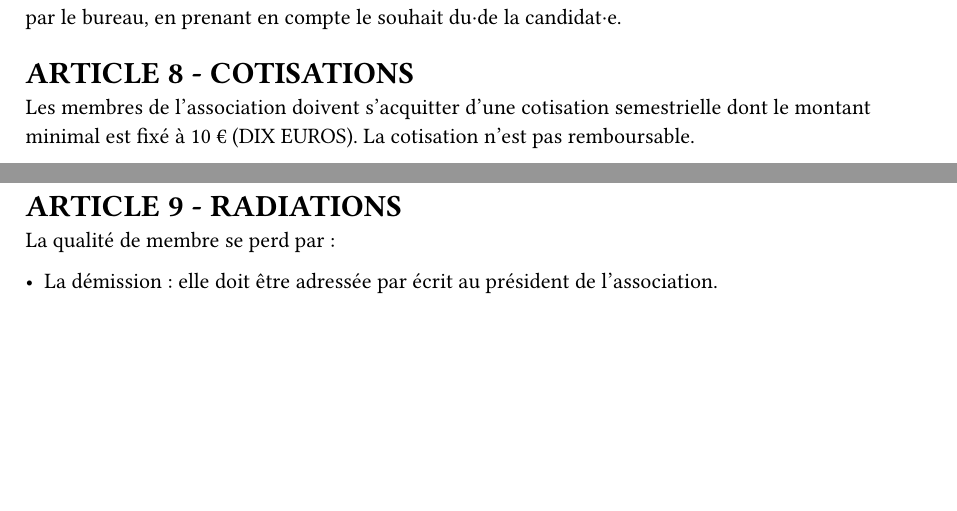
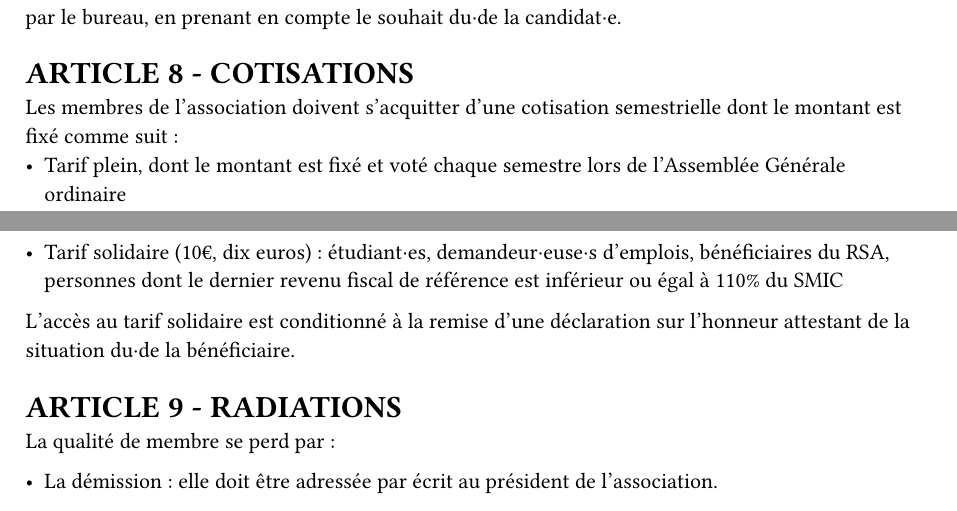
Before and after one commit to tangram-orchestre/statutes, a Typst document (statutes.typ): two parts of pages 1 and 2 of 4, joined at a grey line, cut so that both start at the same text, the shorter picture padded with empty space. Compiled offline with Typst 0.15.

Commit message:
update membership fee structure and introduce solidarity rate

```diff
--- a/statutes.typ
+++ b/statutes.typ
@@ -39,8 +39,10 @@ Le statut de membre de droit ou de membre invité est défini lors de l'adhésio
 
 = *ARTICLE 8 \- COTISATIONS*
 
-Les membres de l'association doivent s'acquitter d'une cotisation semestrielle dont le montant minimal est  fixé à 10 € (DIX EUROS).
-La cotisation n'est pas remboursable.
+Les membres de l'association doivent s'acquitter d'une cotisation semestrielle dont le montant est fixé comme suit :
+- Tarif plein, dont le montant est fixé et voté chaque semestre lors de l’Assemblée Générale ordinaire
+- Tarif solidaire (10€, dix euros) : étudiant·es, demandeur·euse·s d’emplois, bénéficiaires du RSA, personnes dont le dernier revenu fiscal de référence est inférieur ou égal à 110% du SMIC
+L’accès au tarif solidaire est conditionné à la remise d’une déclaration sur l’honneur attestant de la situation du·de la bénéficiaire.
 
 = *ARTICLE 9 \- RADIATIONS*
 
```
